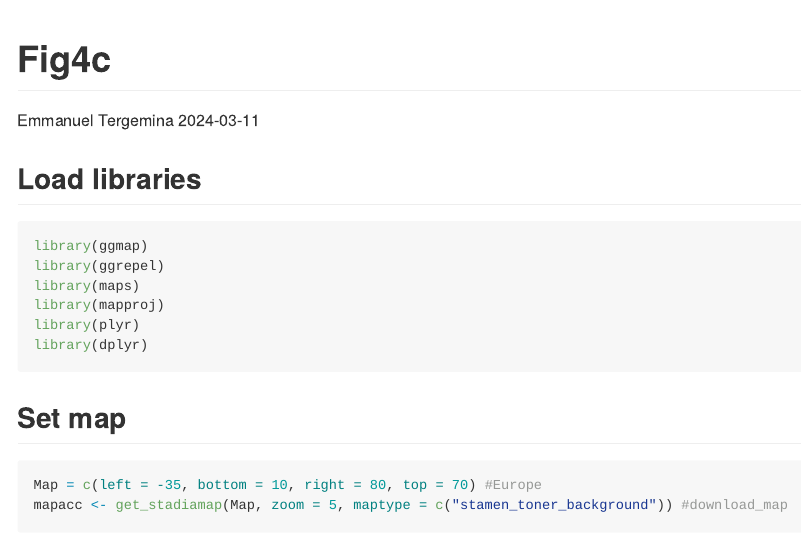
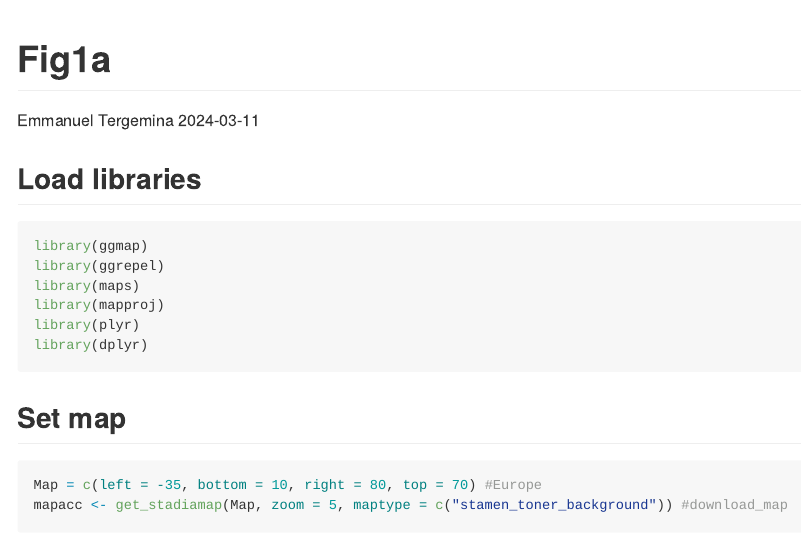
Before and after one commit to HancockLab/Leaf-Mg, an R Markdown document (Main/Figure1/Fig1a/Fig1a.Rmd): the page in a window 1100 px wide, from its top. Rendered offline with R 4.5, knitr and Pandoc, with nearby package versions; some code elsewhere in the file could not run offline.

Commit message:
update Fig1a

```diff
--- a/Main/Figure1/Fig1a/Fig1a.Rmd
+++ b/Main/Figure1/Fig1a/Fig1a.Rmd
@@ -1,5 +1,5 @@
 ---
-title: "Fig4c"
+title: "Fig1a"
 author: "Emmanuel Tergemina"
 date: "2024-03-11"
 output: github_document
```
Also changed, not shown: Main/Figure1/Fig1a/Fig1a.md (added), 1 other file.
